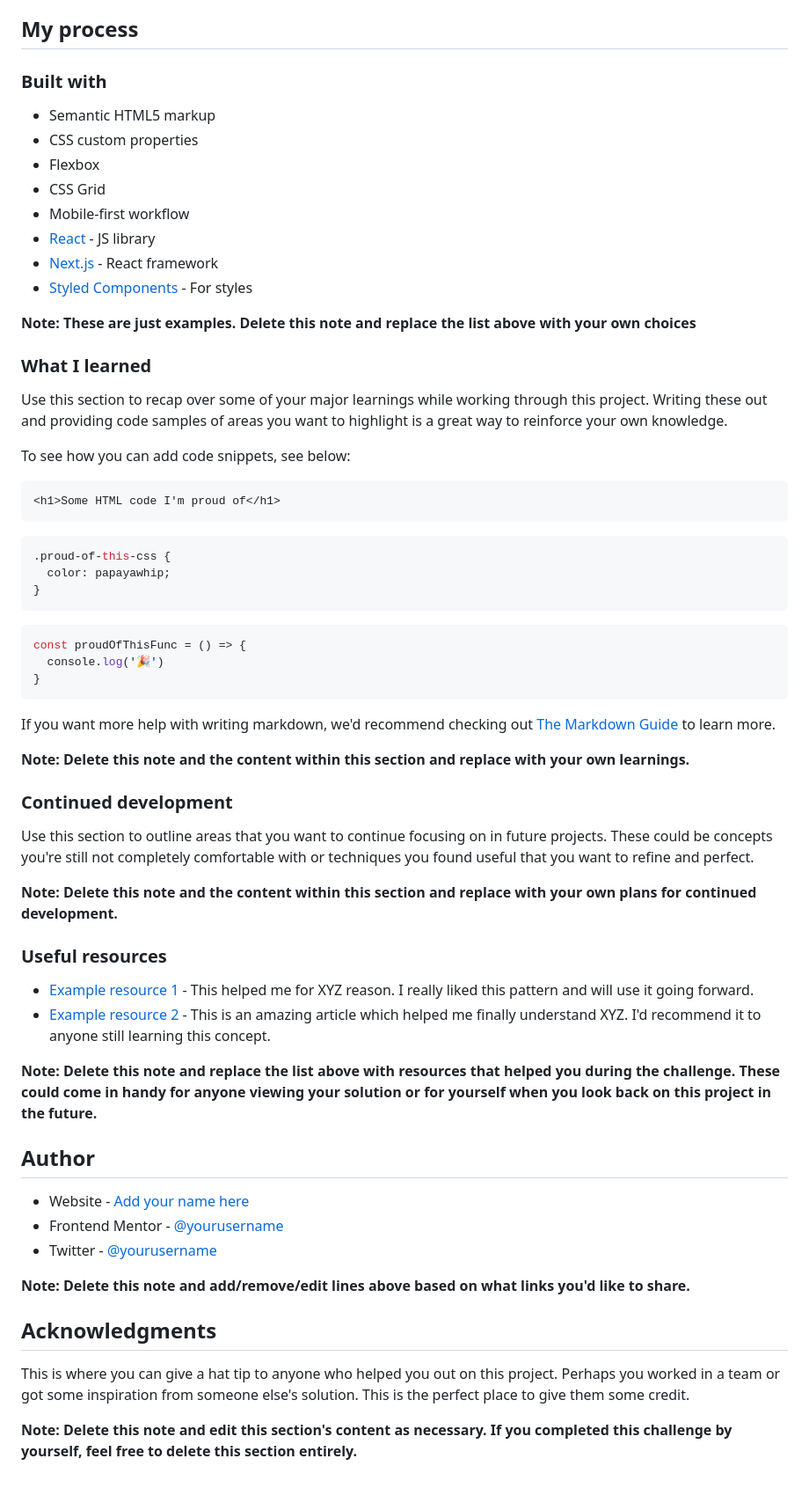
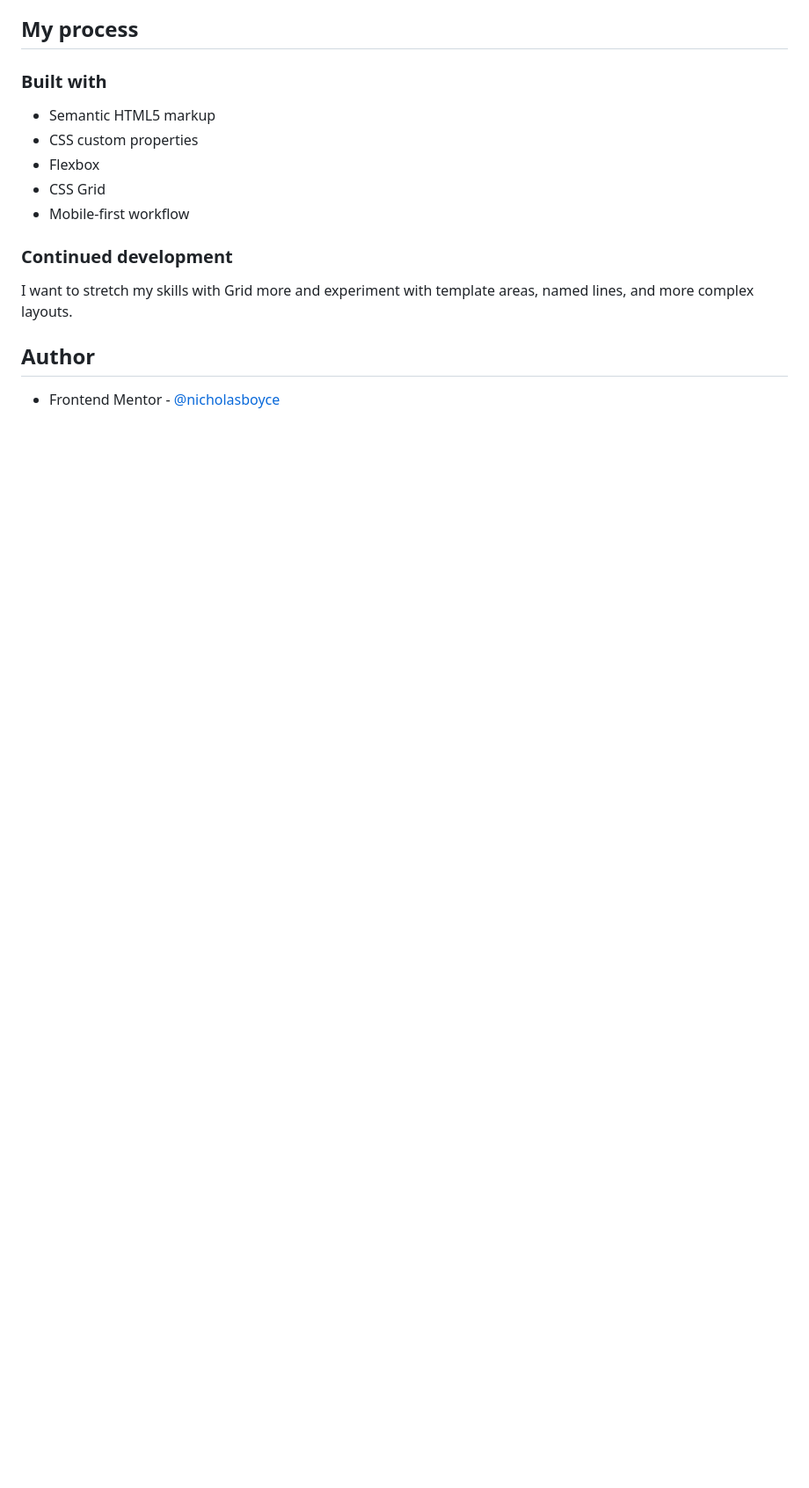
Before and after one commit to nicholasboyce/3-column-preview-card, a Markdown page: README-template.md, the part around the change printed below. Shown: that part at 88% size. Drawn GitHub-style; blank space fills up the shorter version.

````diff
--- a/README-template.md
+++ b/README-template.md
@@ -53,59 +42,11 @@ Then crop/optimize/edit your image however you like, add it to your project, and
 - Flexbox
 - CSS Grid
 - Mobile-first workflow
-- [React](https://reactjs.org/) - JS library
-- [Next.js](https://nextjs.org/) - React framework
-- [Styled Components](https://styled-components.com/) - For styles
-
-**Note: These are just examples. Delete this note and replace the list above with your own choices**
-
-### What I learned
-
-Use this section to recap over some of your major learnings while working through this project. Writing these out and providing code samples of areas you want to highlight is a great way to reinforce your own knowledge.
-
-To see how you can add code snippets, see below:
-
-```html
-<h1>Some HTML code I'm proud of</h1>
-```
-```css
-.proud-of-this-css {
-  color: papayawhip;
-}
-```
-```js
-const proudOfThisFunc = () => {
-  console.log('🎉')
-}
-```
-
-If you want more help with writing markdown, we'd recommend checking out [The Markdown Guide](https://www.markdownguide.org/) to learn more.
-
-**Note: Delete this note and the content within this section and replace with your own learnings.**
 
 ### Continued development
 
-Use this section to outline areas that you want to continue focusing on in future projects. These could be concepts you're still not completely comfortable with or techniques you found useful that you want to refine and perfect.
-
-**Note: Delete this note and the content within this section and replace with your own plans for continued development.**
-
-### Useful resources
-
-- [Example resource 1](https://www.example.com) - This helped me for XYZ reason. I really liked this pattern and will use it going forward.
-- [Example resource 2](https://www.example.com) - This is an amazing article which helped me finally understand XYZ. I'd recommend it to anyone still learning this concept.
-
-**Note: Delete this note and replace the list above with resources that helped you during the challenge. These could come in handy for anyone viewing your solution or for yourself when you look back on this project in the future.**
+I want to stretch my skills with Grid more and experiment with template areas, named lines, and more complex layouts.
 
 ## Author
 
-- Website - [Add your name here](https://www.your-site.com)
-- Frontend Mentor - [@yourusername](https://www.frontendmentor.io/profile/yourusername)
-- Twitter - [@yourusername](https://www.twitter.com/yourusername)
-
-**Note: Delete this note and add/remove/edit lines above based on what links you'd like to share.**
-
-## Acknowledgments
-
-This is where you can give a hat tip to anyone who helped you out on this project. Perhaps you worked in a team or got some inspiration from someone else's solution. This is the perfect place to give them some credit.
-
-**Note: Delete this note and edit this section's content as necessary. If you completed this challenge by yourself, feel free to delete this section entirely.**
+- Frontend Mentor - [@nicholasboyce](https://www.frontendmentor.io/profile/nicholasboyce)
````
Also changed, not shown: other parts of README-template.md (+3 -14 lines), README.md (deleted, +0 -92 lines), screenshot.png (added).
